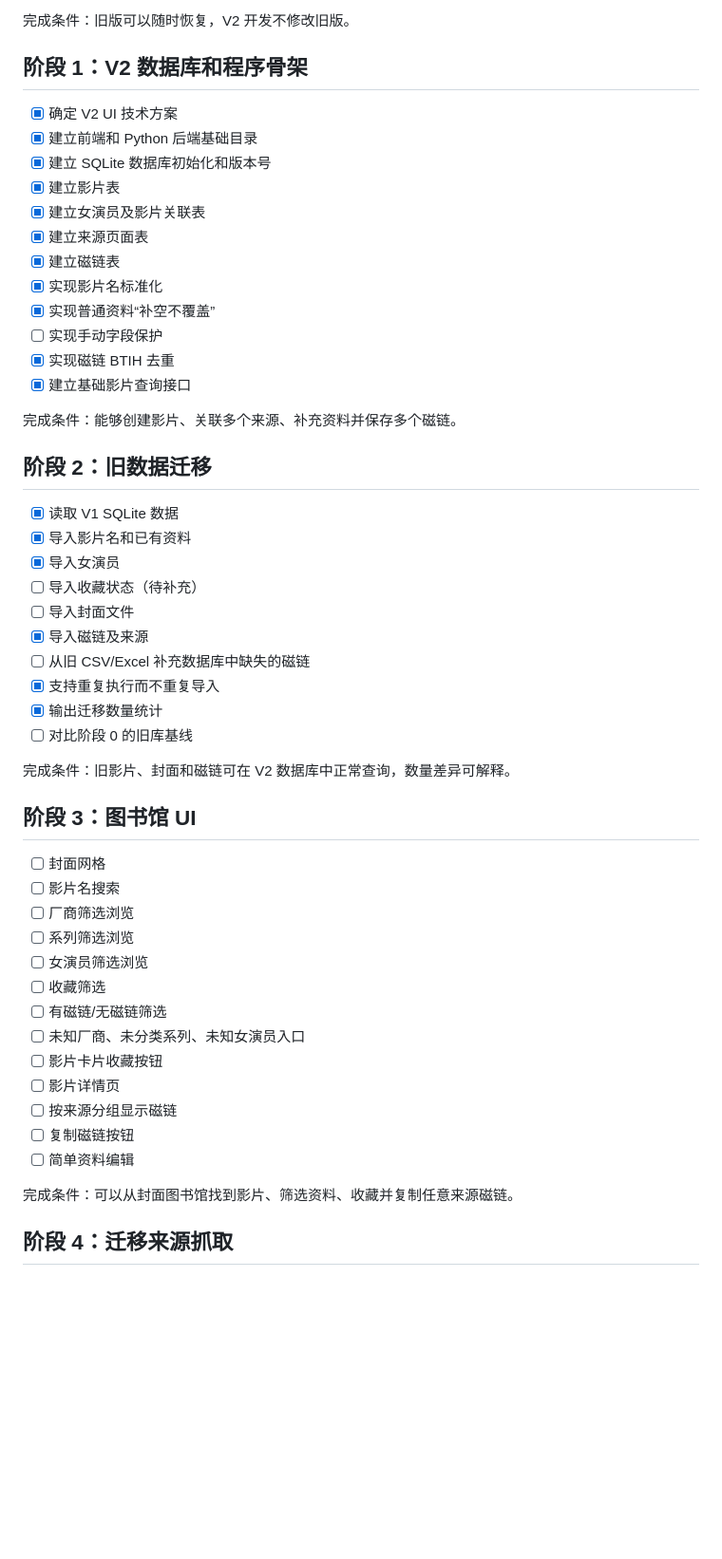
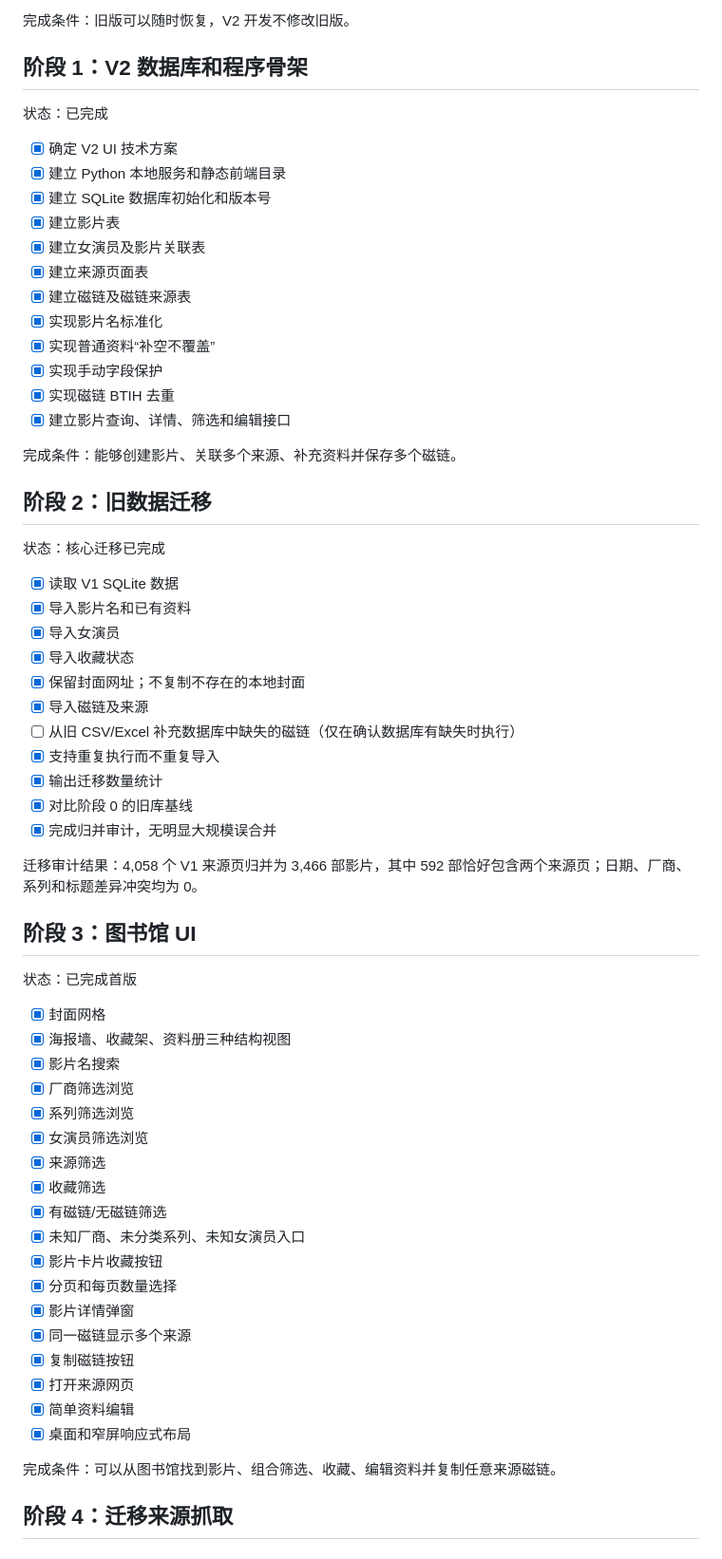
Before and after one commit to 5788324/Yav_Downing, a Markdown page: docs/PLAN.md, the part around one of its changes. Shown at 95% size. Drawn GitHub-style; blank space fills up the shorter version.

Commit message:
docs: update V2 library UI status

```diff
--- a/docs/PLAN.md
+++ b/docs/PLAN.md
@@ -19,53 +19,65 @@
 
 ## 阶段 1：V2 数据库和程序骨架
 
+状态：已完成
+
 - [x] 确定 V2 UI 技术方案
-- [x] 建立前端和 Python 后端基础目录
+- [x] 建立 Python 本地服务和静态前端目录
 - [x] 建立 SQLite 数据库初始化和版本号
 - [x] 建立影片表
 - [x] 建立女演员及影片关联表
 - [x] 建立来源页面表
-- [x] 建立磁链表
+- [x] 建立磁链及磁链来源表
 - [x] 实现影片名标准化
 - [x] 实现普通资料“补空不覆盖”
-- [ ] 实现手动字段保护
+- [x] 实现手动字段保护
 - [x] 实现磁链 BTIH 去重
-- [x] 建立基础影片查询接口
+- [x] 建立影片查询、详情、筛选和编辑接口
 
 完成条件：能够创建影片、关联多个来源、补充资料并保存多个磁链。
 
 ## 阶段 2：旧数据迁移
 
+状态：核心迁移已完成
+
 - [x] 读取 V1 SQLite 数据
 - [x] 导入影片名和已有资料
 - [x] 导入女演员
-- [ ] 导入收藏状态（待补充）
-- [ ] 导入封面文件
+- [x] 导入收藏状态
+- [x] 保留封面网址；不复制不存在的本地封面
 - [x] 导入磁链及来源
-- [ ] 从旧 CSV/Excel 补充数据库中缺失的磁链
+- [ ] 从旧 CSV/Excel 补充数据库中缺失的磁链（仅在确认数据库有缺失时执行）
 - [x] 支持重复执行而不重复导入
 - [x] 输出迁移数量统计
-- [ ] 对比阶段 0 的旧库基线
+- [x] 对比阶段 0 的旧库基线
+- [x] 完成归并审计，无明显大规模误合并
 
-完成条件：旧影片、封面和磁链可在 V2 数据库中正常查询，数量差异可解释。
+迁移审计结果：4,058 个 V1 来源页归并为 3,466 部影片，其中 592 部恰好包含两个来源页；日期、厂商、系列和标题差异冲突均为 0。
 
 ## 阶段 3：图书馆 UI
 
-- [ ] 封面网格
-- [ ] 影片名搜索
-- [ ] 厂商筛选浏览
-- [ ] 系列筛选浏览
-- [ ] 女演员筛选浏览
-- [ ] 收藏筛选
-- [ ] 有磁链/无磁链筛选
-- [ ] 未知厂商、未分类系列、未知女演员入口
-- [ ] 影片卡片收藏按钮
-- [ ] 影片详情页
-- [ ] 按来源分组显示磁链
-- [ ] 复制磁链按钮
-- [ ] 简单资料编辑
+状态：已完成首版
 
-完成条件：可以从封面图书馆找到影片、筛选资料、收藏并复制任意来源磁链。
+- [x] 封面网格
+- [x] 海报墙、收藏架、资料册三种结构视图
+- [x] 影片名搜索
+- [x] 厂商筛选浏览
+- [x] 系列筛选浏览
+- [x] 女演员筛选浏览
+- [x] 来源筛选
+- [x] 收藏筛选
+- [x] 有磁链/无磁链筛选
+- [x] 未知厂商、未分类系列、未知女演员入口
+- [x] 影片卡片收藏按钮
+- [x] 分页和每页数量选择
+- [x] 影片详情弹窗
+- [x] 同一磁链显示多个来源
+- [x] 复制磁链按钮
+- [x] 打开来源网页
+- [x] 简单资料编辑
+- [x] 桌面和窄屏响应式布局
+
+完成条件：可以从图书馆找到影片、组合筛选、收藏、编辑资料并复制任意来源磁链。
 
 ## 阶段 4：迁移来源抓取
 
```
Also changed, not shown: other parts of docs/PLAN.md (+1 -1 lines).
